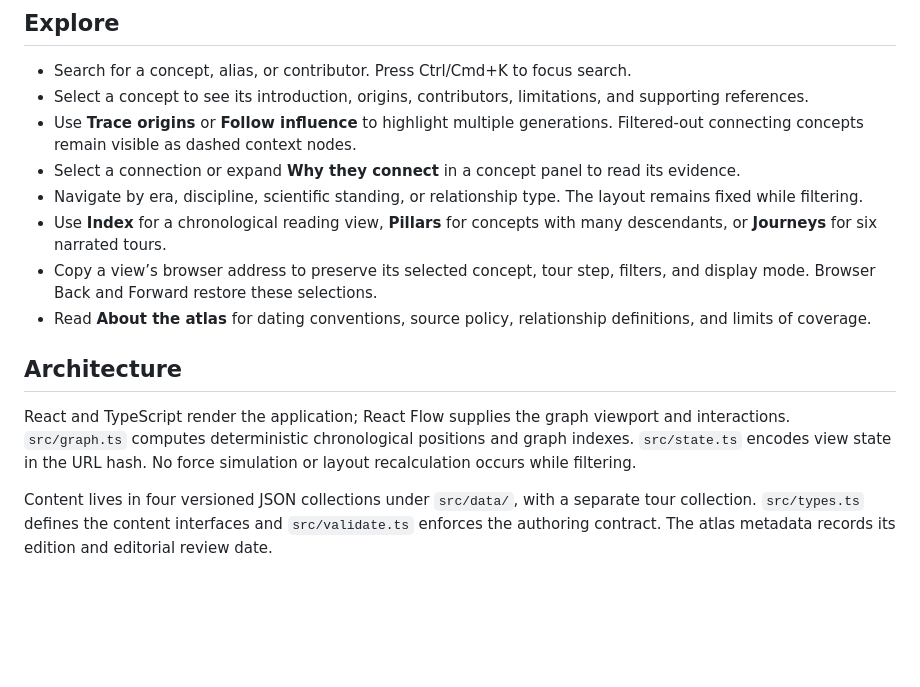
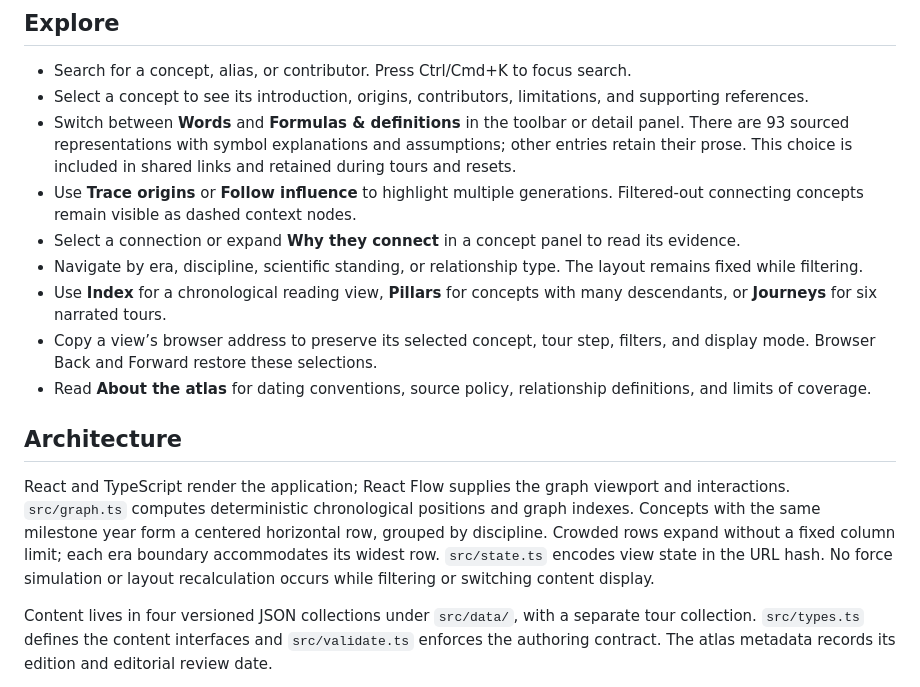
Before and after one commit to yi1z/tower-of-science, a Markdown page: README.md, the part around the change. Drawn GitHub-style; blank space fills up the shorter version.

Commit message:
Add formal representations and centered expanding chronology

```diff
--- a/README.md
+++ b/README.md
@@ -26,6 +26,7 @@ npm run preview    # Serve the production build locally
 
 - Search for a concept, alias, or contributor. Press Ctrl/Cmd+K to focus search.
 - Select a concept to see its introduction, origins, contributors, limitations, and supporting references.
+- Switch between **Words** and **Formulas & definitions** in the toolbar or detail panel. There are 93 sourced representations with symbol explanations and assumptions; other entries retain their prose. This choice is included in shared links and retained during tours and resets.
 - Use **Trace origins** or **Follow influence** to highlight multiple generations. Filtered-out connecting concepts remain visible as dashed context nodes.
 - Select a connection or expand **Why they connect** in a concept panel to read its evidence.
 - Navigate by era, discipline, scientific standing, or relationship type. The layout remains fixed while filtering.
@@ -35,7 +36,7 @@ npm run preview    # Serve the production build locally
 
 ## Architecture
 
-React and TypeScript render the application; React Flow supplies the graph viewport and interactions. `src/graph.ts` computes deterministic chronological positions and graph indexes. `src/state.ts` encodes view state in the URL hash. No force simulation or layout recalculation occurs while filtering.
+React and TypeScript render the application; React Flow supplies the graph viewport and interactions. `src/graph.ts` computes deterministic chronological positions and graph indexes. Concepts with the same milestone year form a centered horizontal row, grouped by discipline. Crowded rows expand without a fixed column limit; each era boundary accommodates its widest row. `src/state.ts` encodes view state in the URL hash. No force simulation or layout recalculation occurs while filtering or switching content display.
 
 Content lives in four versioned JSON collections under `src/data/`, with a separate tour collection. `src/types.ts` defines the content interfaces and `src/validate.ts` enforces the authoring contract. The atlas metadata records its edition and editorial review date.
 
```
Also changed, not shown: docs/content-authoring.md (+5 -1 lines), docs/verification.md (+6 -3 lines), docs/preview-desktop.png, docs/preview-mobile.png, 13 other files.
